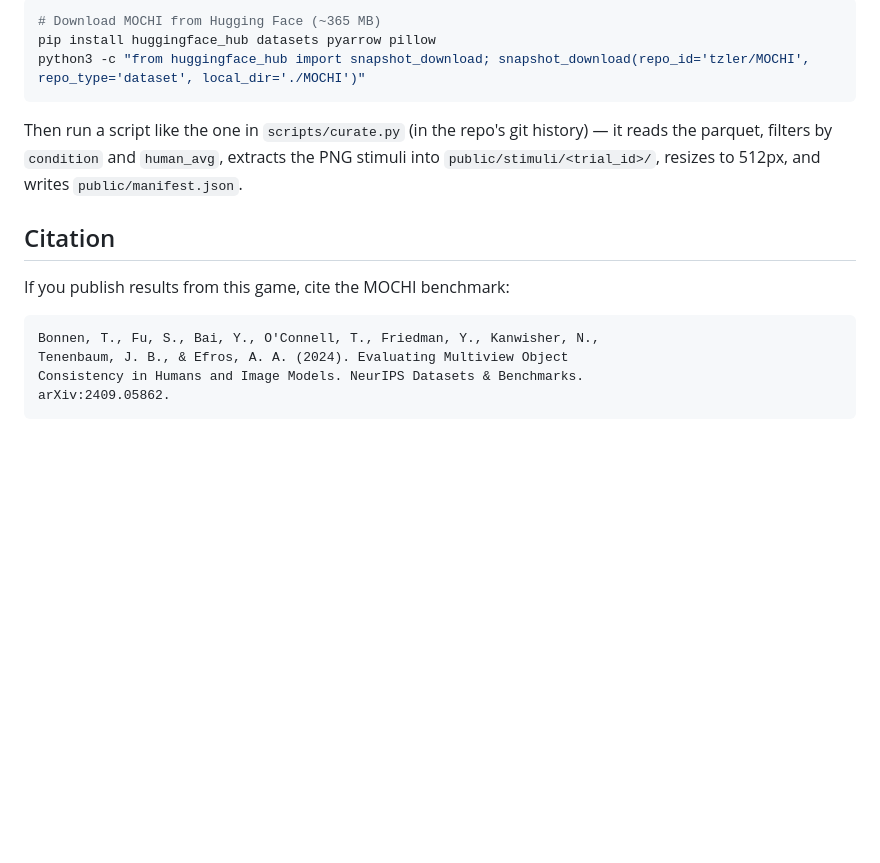
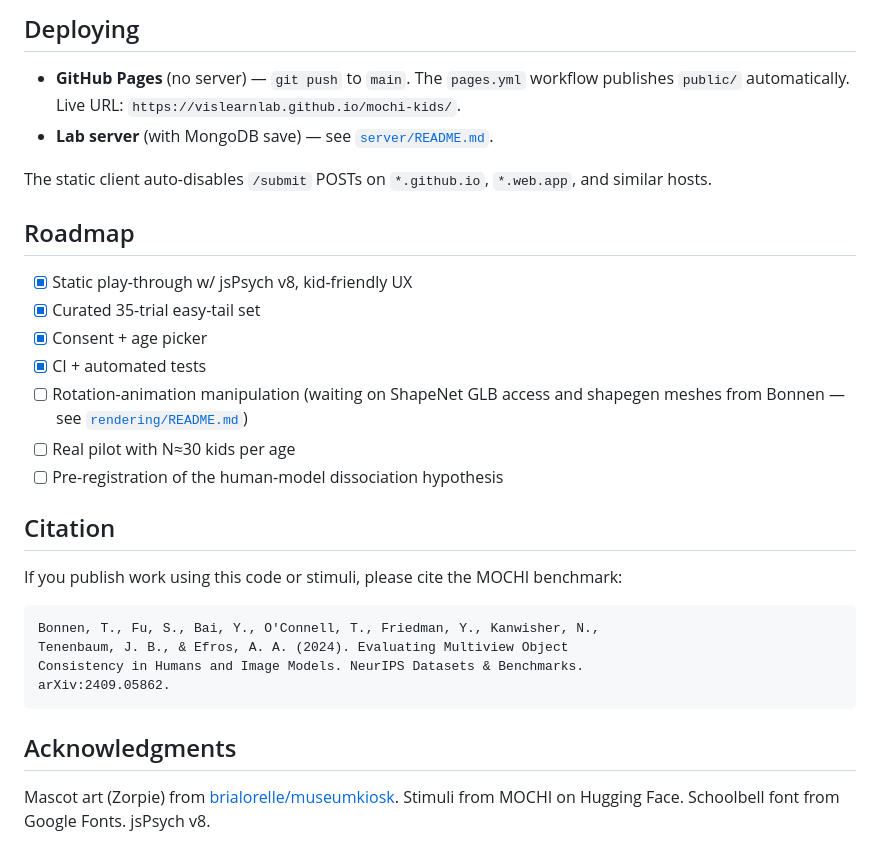
Before and after one commit to vislearnlab/mochi-kids, a Markdown page: README.md, the part around one of its changes. GitHub-like rendering; blank space fills up the shorter version.

Commit message:
docs(readme): refresh top-level README — 35 trials, no voice, Zorpie, CI badges

````diff
--- a/README.md
+++ b/README.md
@@ -168,18 +106,31 @@ different set:
 
-```bash
-# Download MOCHI from Hugging Face (~365 MB)
-pip install huggingface_hub datasets pyarrow pillow
-python3 -c "from huggingface_hub import snapshot_download; snapshot_download(repo_id='tzler/MOCHI', repo_type='dataset', local_dir='./MOCHI')"
-```
+## Deploying
 
-Then run a script like the one in `scripts/curate.py` (in the repo's git
-history) — it reads the parquet, filters by `condition` and `human_avg`,
-extracts the PNG stimuli into `public/stimuli/<trial_id>/`, resizes to 512px,
-and writes `public/manifest.json`.
+- **GitHub Pages** (no server) — `git push` to `main`. The
+  `pages.yml` workflow publishes `public/` automatically. Live URL:
+  `https://vislearnlab.github.io/mochi-kids/`.
+- **Lab server** (with MongoDB save) — see
+  [`server/README.md`](server/README.md).
+
+The static client auto-disables `/submit` POSTs on `*.github.io`,
+`*.web.app`, and similar hosts.
+
+## Roadmap
+
+- [x] Static play-through w/ jsPsych v8, kid-friendly UX
+- [x] Curated 35-trial easy-tail set
+- [x] Consent + age picker
+- [x] CI + automated tests
+- [ ] Rotation-animation manipulation (waiting on ShapeNet GLB access
+      and shapegen meshes from Bonnen — see
+      [`rendering/README.md`](rendering/README.md))
+- [ ] Real pilot with N≈30 kids per age
+- [ ] Pre-registration of the human-model dissociation hypothesis
 
 ## Citation
 
-If you publish results from this game, cite the MOCHI benchmark:
+If you publish work using this code or stimuli, please cite the MOCHI
+benchmark:
 
 ```
 Bonnen, T., Fu, S., Bai, Y., O'Connell, T., Friedman, Y., Kanwisher, N.,
@@ -187,3 +138,10 @@ Tenenbaum, J. B., & Efros, A. A. (2024). Evaluating Multiview Object
 Consistency in Humans and Image Models. NeurIPS Datasets & Benchmarks.
 arXiv:2409.05862.
 ```
+
+## Acknowledgments
+
+Mascot art (Zorpie) from
+[brialorelle/museumkiosk](https://github.com/brialorelle/museumkiosk).
+Stimuli from MOCHI on Hugging Face. Schoolbell font from Google Fonts.
+jsPsych v8.
````
Also changed, not shown: other parts of README.md (+78 -140 lines).
